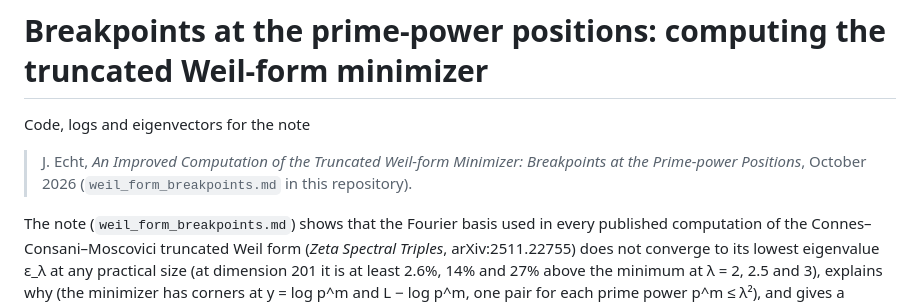
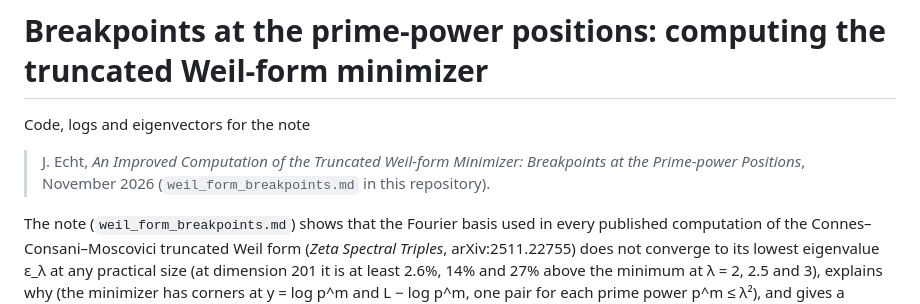
Before and after one commit to energycode81/weil-form-breakpoints, a Markdown page: README.md, the part around the change. GitHub-like rendering.

```diff
--- a/README.md
+++ b/README.md
@@ -2,7 +2,7 @@
 
 Code, logs and eigenvectors for the note
 
-> J. Echt, *An Improved Computation of the Truncated Weil-form Minimizer: Breakpoints at the Prime-power Positions*, October 2026 (`weil_form_breakpoints.md` in this repository).
+> J. Echt, *An Improved Computation of the Truncated Weil-form Minimizer: Breakpoints at the Prime-power Positions*, November 2026 (`weil_form_breakpoints.md` in this repository).
 
 The note (`weil_form_breakpoints.md`) shows that the Fourier basis used in every published computation of the Connes–Consani–Moscovici truncated Weil form (*Zeta Spectral Triples*, arXiv:2511.22755) does not converge to its lowest eigenvalue ε_λ at any practical size (at dimension 201 it is at least 2.6%, 14% and 27% above the minimum at λ = 2, 2.5 and 3), explains why (the minimizer has corners at y = log p^m and L − log p^m, one pair for each prime power p^m ≤ λ²), and gives a piecewise-polynomial basis with cuts at these corners' positions that, at λ = 2, comes within 0.1% of its dimension-130 value already at dimension 26. Everything in the note can be reproduced from this repository on ordinary hardware.
 
```
Also changed, not shown: weil_form_breakpoints.md (+2 -2 lines), fig_convergence_lam2.png.
